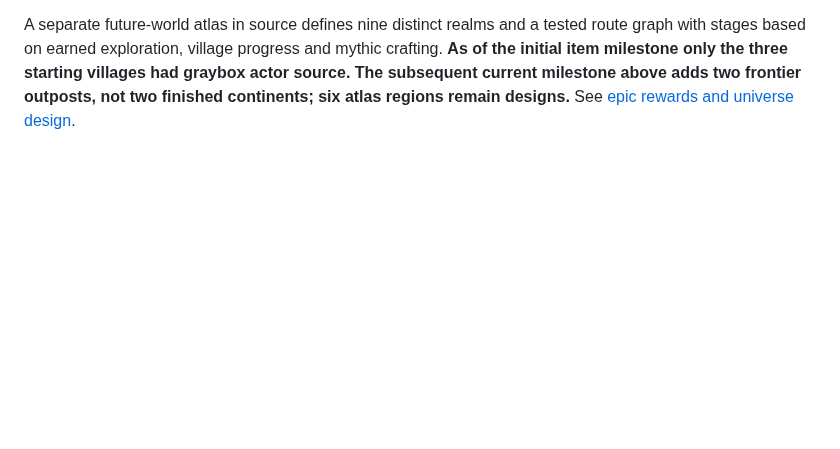
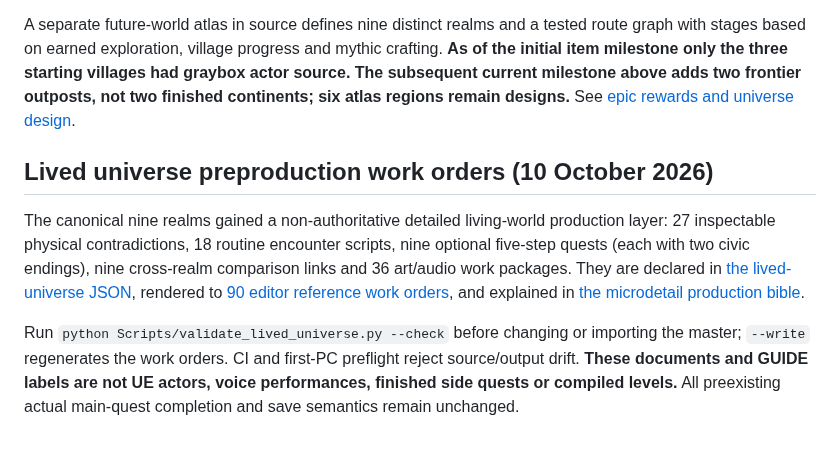
Before and after one commit to matthagersenior/TheUnmadeGame, a Markdown page: README.md, the part around the change. Drawn GitHub-style; blank space fills up the shorter version.

Commit message:
docs: synchronize lived-universe canon and preproduction status

```diff
--- a/README.md
+++ b/README.md
@@ -354,3 +354,10 @@ shop transactions and Unreal Editor/runtime tests are still unfinished.
 A separate future-world atlas in source defines nine distinct realms and a
 tested route graph with stages based on earned exploration, village progress
 and mythic crafting. **As of the initial item milestone only the three starting villages had graybox actor source. The subsequent current milestone above adds two frontier outposts, not two finished continents; six atlas regions remain designs.** See [epic rewards and universe design](docs/design/2026-10-09-epic-rewards-and-nine-realms.md).
+
+
+## Lived universe preproduction work orders (10 October 2026)
+
+The canonical nine realms gained a non-authoritative detailed living-world production layer: 27 inspectable physical contradictions, 18 routine encounter scripts, nine optional five-step quests (each with two civic endings), nine cross-realm comparison links and 36 art/audio work packages. They are declared in [the lived-universe JSON](Authoring/lived_universe_atlas.json), rendered to [90 editor reference work orders](Authoring/generated/lived_universe_scene_manifest.json), and explained in [the microdetail production bible](docs/design/lived-universe-microdetail-bible.md).
+
+Run `python Scripts/validate_lived_universe.py --check` before changing or importing the master; `--write` regenerates the work orders. CI and first-PC preflight reject source/output drift. **These documents and GUIDE labels are not UE actors, voice performances, finished side quests or compiled levels.** All preexisting actual main-quest completion and save semantics remain unchanged.
```
